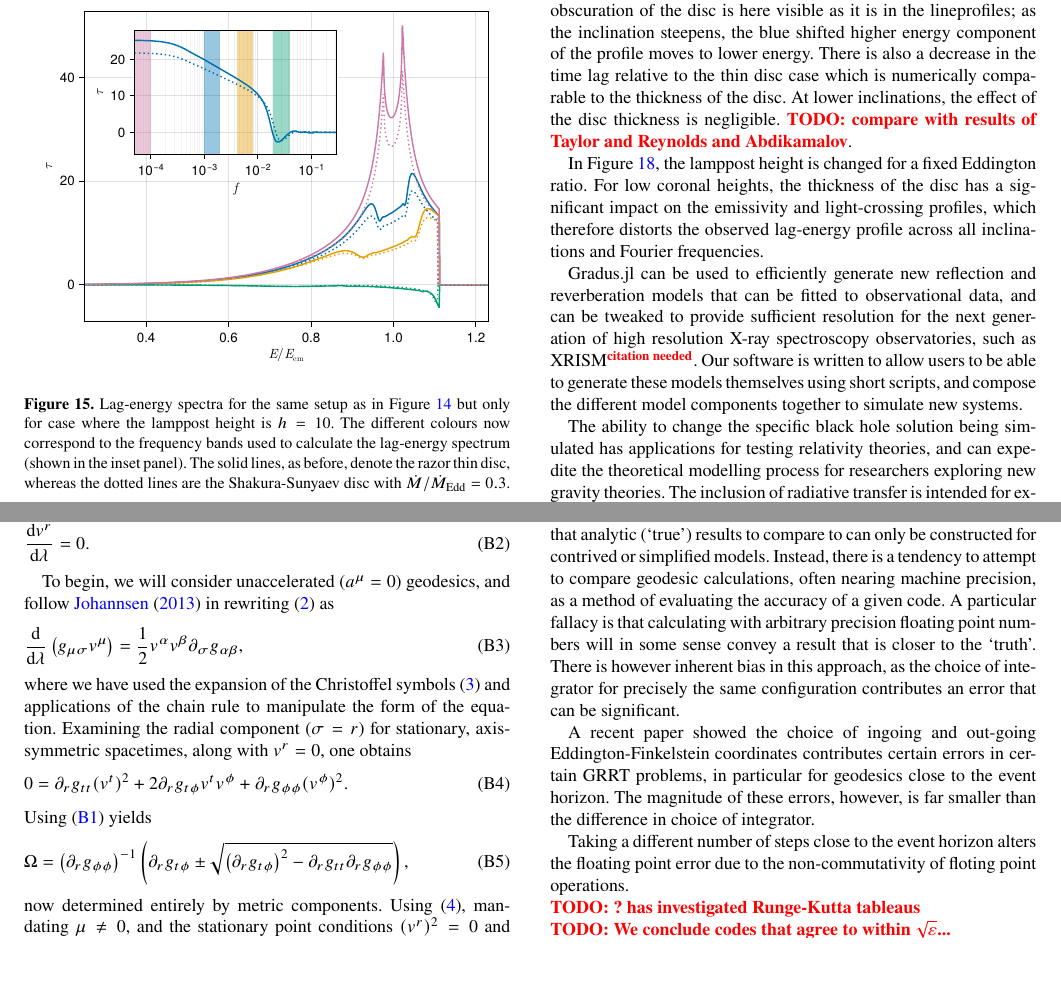
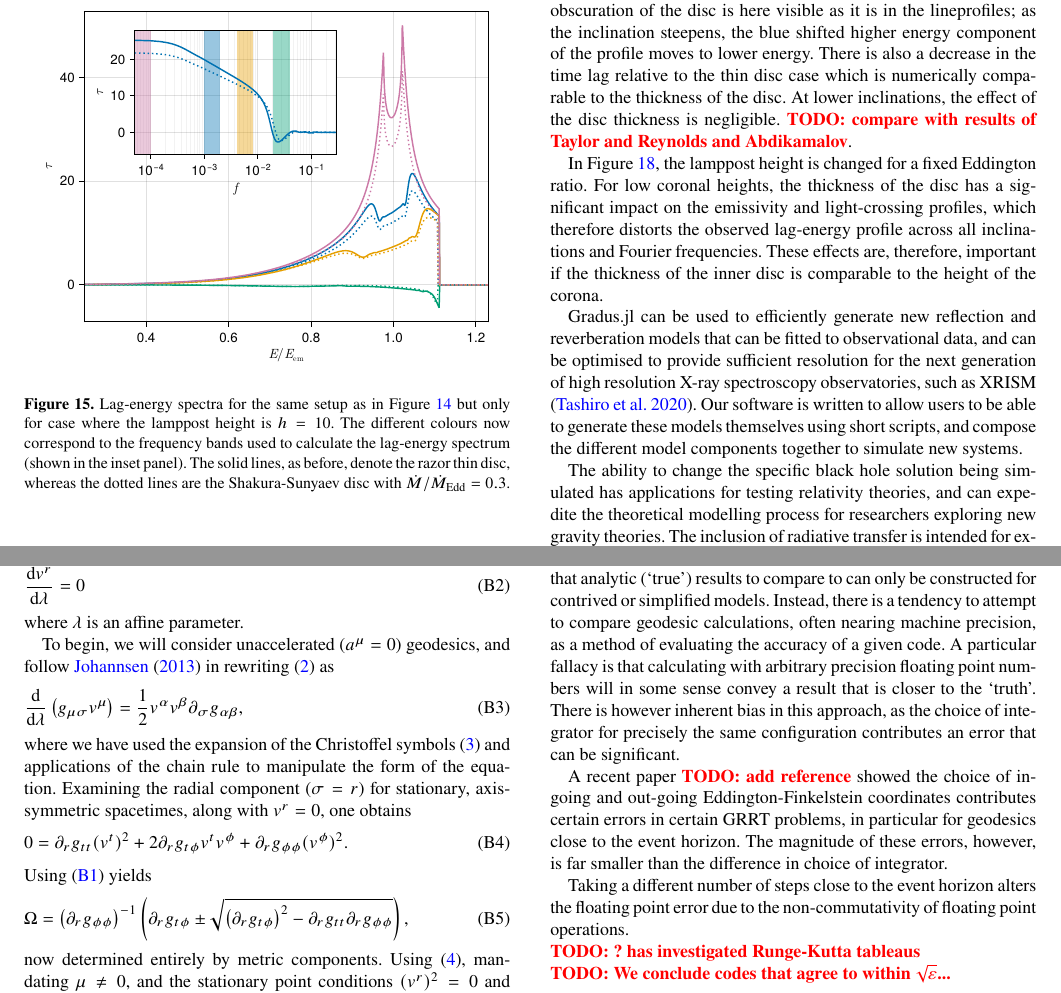
Before and after one commit to fjebaker/gradus-paper, a LaTeX paper (latex/gradus.tex, which reads latex/gradus.appendix.circular-orbits.tex, latex/gradus.appendix.integrator-error.tex): two parts of pages 14 and 18 of 18, joined at a grey line, cut so that both start at the same text, the shorter picture padded with empty space. Compiled offline with XeLaTeX; a LaTeX package or settings file that is missing is left out.

Commit message:
Comments to end

```diff
--- a/latex/gradus.appendix.circular-orbits.tex
+++ b/latex/gradus.appendix.circular-orbits.tex
@@ -8,8 +8,9 @@ Keplerian circular orbits are orbits in the equatorial plane with velocity of th
 \end{equation}
 is the Keplerian angular velocity. We are therefore restricting ourselves to $\theta = \pi/2$, and $v^r = v^\theta = 0$, and require stability through the stationary point condition
 \begin{equation}
-    \frac{\d v^r}{\d \lambda} = 0.
+    \frac{\d v^r}{\d \lambda} = 0
 \end{equation}
+where $\lambda$ is an affine parameter.
 
 To begin, we will consider unaccelerated ($a^\mu = 0$) geodesics, and follow \cite{johannsen_regular_2013} in rewriting \eqref{eq:geodesic_equation} as
 \begin{equation}
--- a/latex/gradus.appendix.integrator-error.tex
+++ b/latex/gradus.appendix.integrator-error.tex
@@ -3,9 +3,9 @@
 
 Efforts to compare GRRT codes inevitably face the same problem; that analytic (`true') results to compare to can only be constructed for contrived or simplified models. Instead, there is a tendency to attempt to compare geodesic calculations, often nearing machine precision, as a method of evaluating the accuracy of a given code. A particular fallacy is that calculating with arbitrary precision floating point numbers will in some sense convey a result that is closer to the `truth'. There is however inherent bias in this approach, as the choice of integrator for precisely the same configuration contributes an error that can be significant.
 
-A recent paper showed the choice of ingoing and out-going Eddington-Finkelstein coordinates contributes certain errors in certain GRRT problems, in particular for geodesics close to the event horizon. The magnitude of these errors, however, is far smaller than the difference in choice of integrator.
+A recent paper \todo{add reference} showed the choice of ingoing and out-going Eddington-Finkelstein coordinates contributes certain errors in certain GRRT problems, in particular for geodesics close to the event horizon. The magnitude of these errors, however, is far smaller than the difference in choice of integrator.
 
-Taking a different number of steps close to the event horizon alters the floating point error due to the non-commutativity of floting point operations.
+Taking a different number of steps close to the event horizon alters the floating point error due to the non-commutativity of floating point operations.
 
 \todo{\cite{Rackaukas} has investigated Runge-Kutta tableaus }
 
--- a/latex/gradus.tex
+++ b/latex/gradus.tex
@@ -1581,7 +1581,7 @@ In Figure \ref{fig:reverb-thick-discs-corona}, the lamppost height is changed
 for a fixed Eddington ratio. For low coronal heights, the thickness of the disc
 has a significant impact on the emissivity and light-crossing profiles, which
 therefore distorts the observed lag-energy profile across all inclinations and
-Fourier frequencies.
+Fourier frequencies. These effects are, therefore, important if the thickness of the inner disc is comparable to the height of the corona.
 
 \begin{figure*}
 	\centering
@@ -1612,9 +1612,9 @@ occurs when the coronal height is comparable to the height of the disc.}
 \end{figure*}
 
 \Gradus can be used to efficiently generate new reflection and reverberation
-models that can be fitted to observational data, and can be tweaked to provide
+models that can be fitted to observational data, and can be optimised to provide
 sufficient resolution for the next generation of high resolution X-ray
-spectroscopy observatories, such as XRISM\citneeded. Our software is written to
+spectroscopy observatories, such as XRISM \citep{tashiro_xrism_2020}. Our software is written to
 allow users to be able to generate these models themselves using short scripts,
 and compose the different model components together to simulate new systems.
 
```
